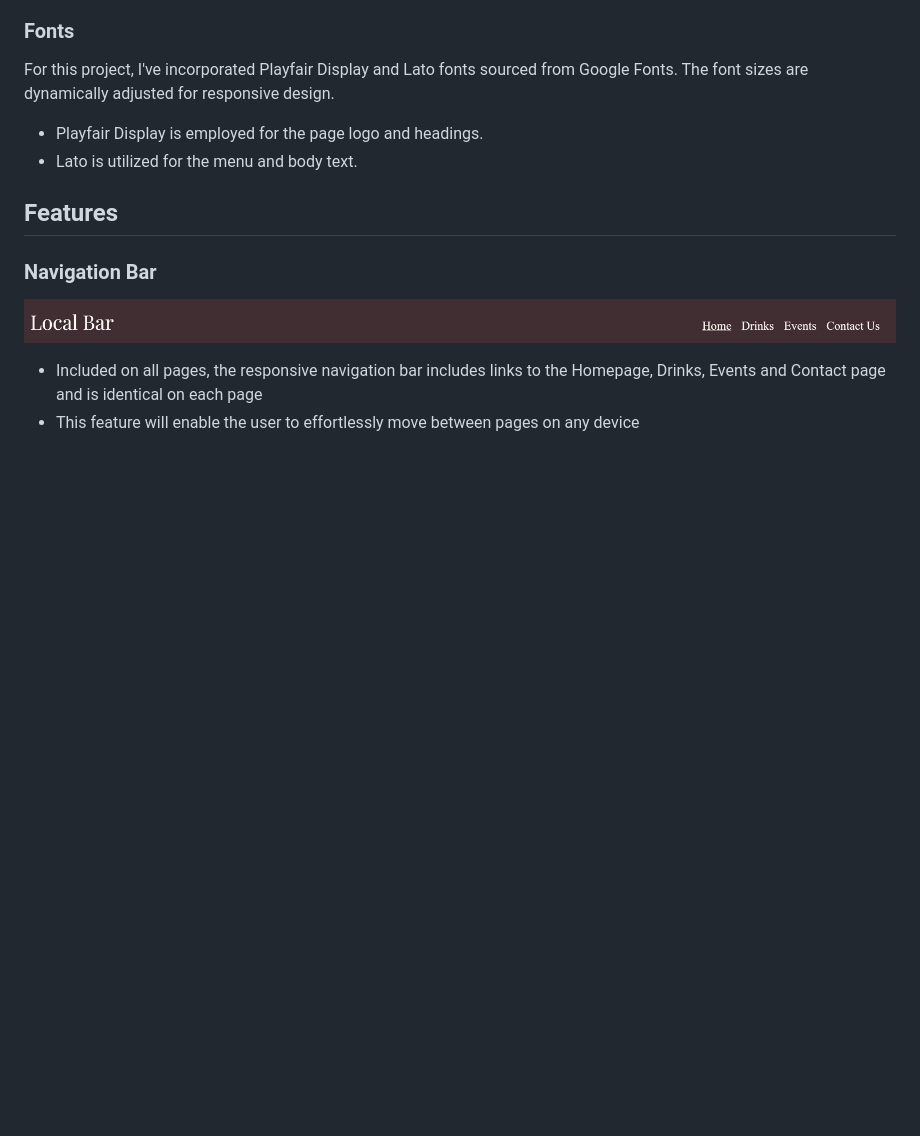
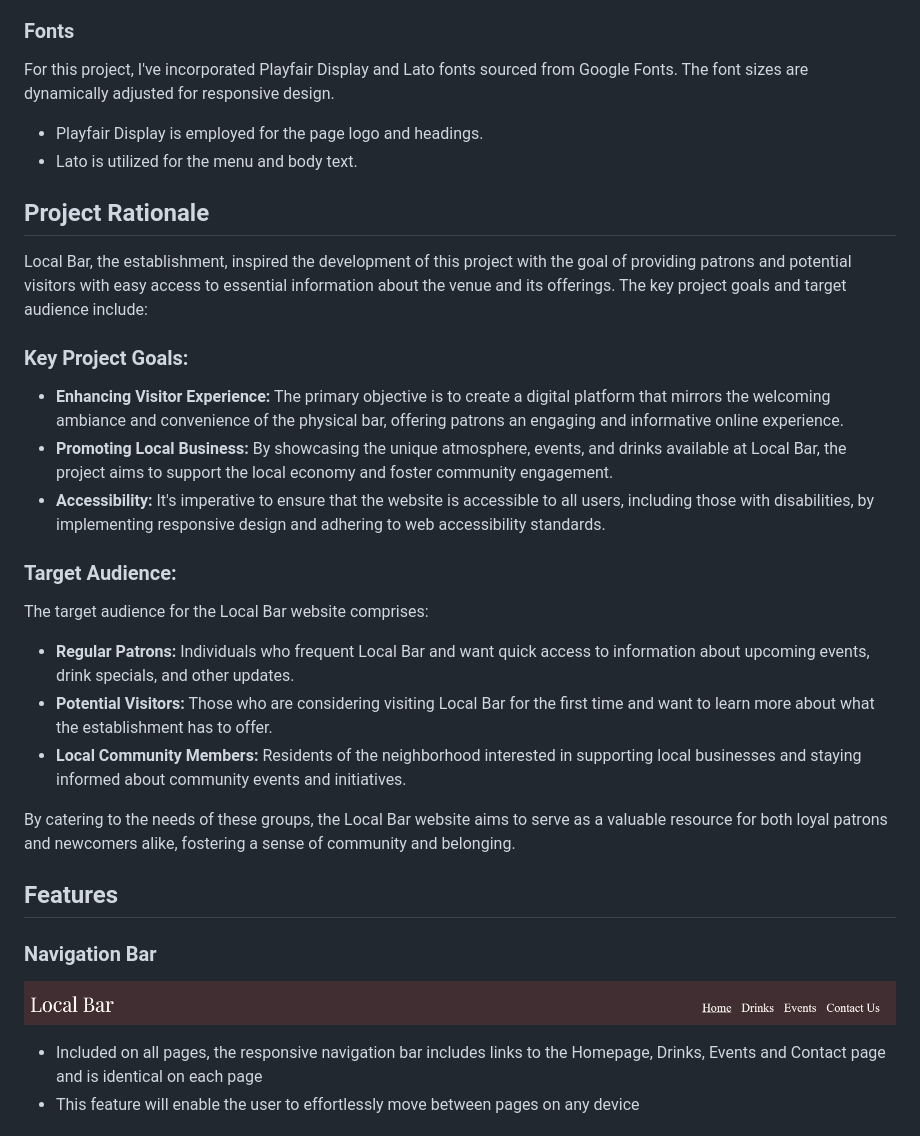
Before and after one commit to p-harting/local-bar, a Markdown page: README.md, the part around the change. GitHub-like rendering; blank space fills up the shorter version.

Commit message:
Add project rationale, key project goals and target audience to README.md

```diff
--- a/README.md
+++ b/README.md
@@ -74,6 +74,22 @@ In essence, this color palette reflects the ambiance of a local bar, where patro
 For this project, I've incorporated Playfair Display and Lato fonts sourced from Google Fonts. The font sizes are dynamically adjusted for responsive design.
 - Playfair Display is employed for the page logo and headings.
 - Lato is utilized for the menu and body text.
+
+## Project Rationale
+Local Bar, the establishment, inspired the development of this project with the goal of providing patrons and potential visitors with easy access to essential information about the venue and its offerings. The key project goals and target audience include:
+
+### Key Project Goals:
+- **Enhancing Visitor Experience:** The primary objective is to create a digital platform that mirrors the welcoming ambiance and convenience of the physical bar, offering patrons an engaging and informative online experience.
+- **Promoting Local Business:** By showcasing the unique atmosphere, events, and drinks available at Local Bar, the project aims to support the local economy and foster community engagement.
+- **Accessibility:** It's imperative to ensure that the website is accessible to all users, including those with disabilities, by implementing responsive design and adhering to web accessibility standards.
+
+### Target Audience:
+The target audience for the Local Bar website comprises:
+- **Regular Patrons:** Individuals who frequent Local Bar and want quick access to information about upcoming events, drink specials, and other updates.
+- **Potential Visitors:** Those who are considering visiting Local Bar for the first time and want to learn more about what the establishment has to offer.
+- **Local Community Members:** Residents of the neighborhood interested in supporting local businesses and staying informed about community events and initiatives.
+
+By catering to the needs of these groups, the Local Bar website aims to serve as a valuable resource for both loyal patrons and newcomers alike, fostering a sense of community and belonging.
 
 ## Features
 ### Navigation Bar
```
